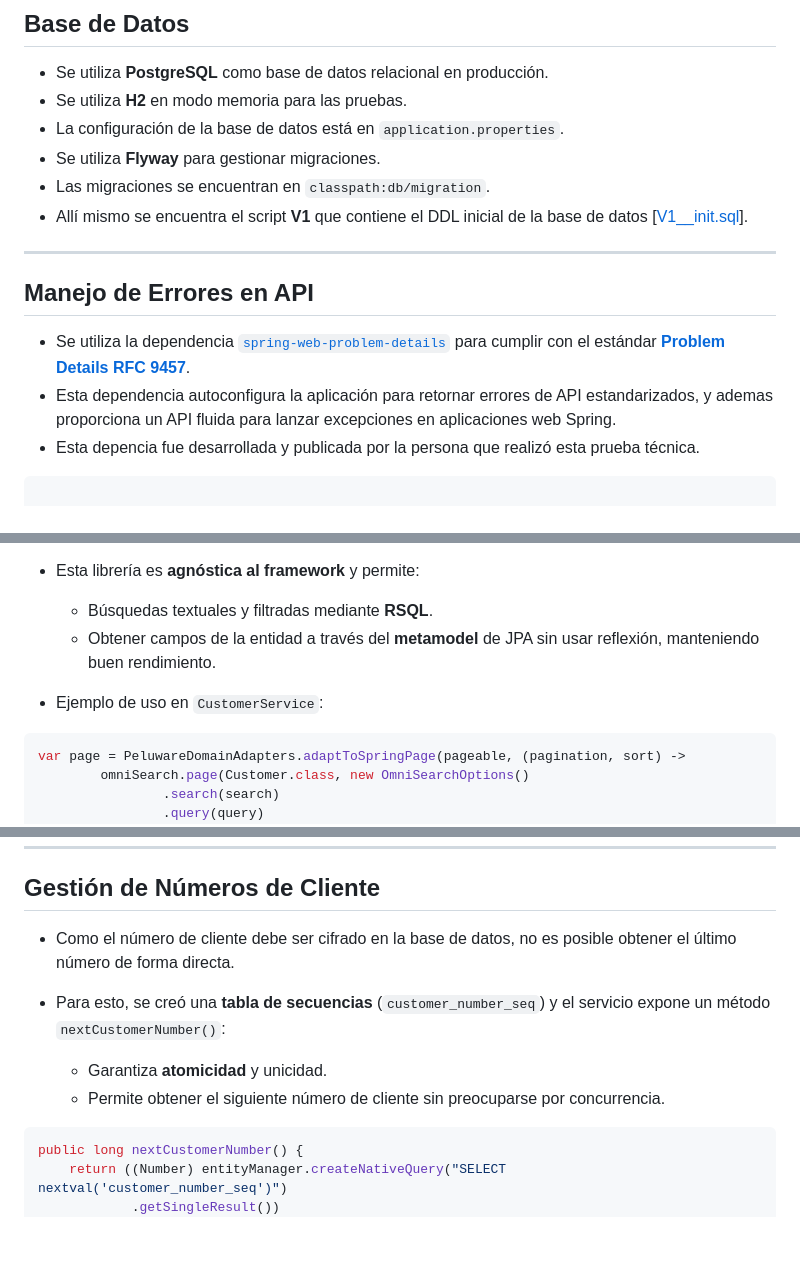
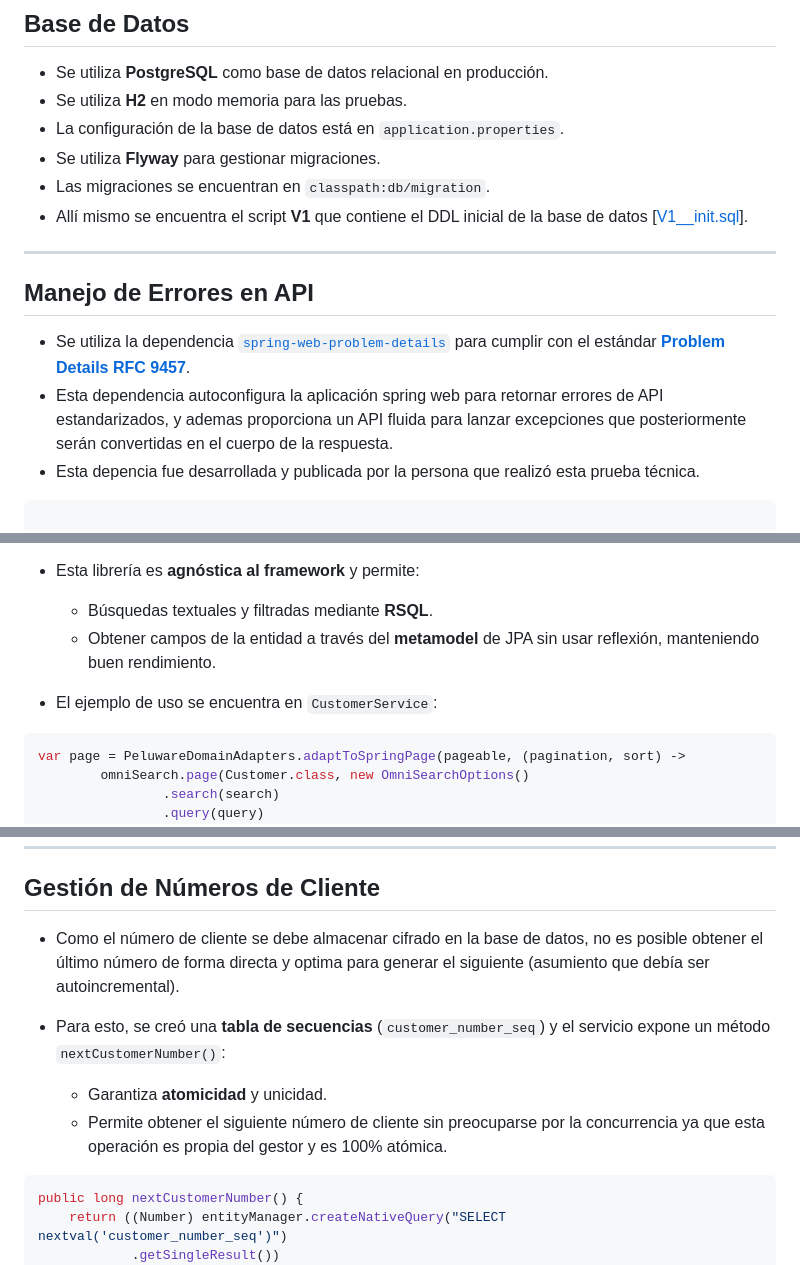
Before and after one commit to luidmidev/banco-internacional-prueba-tecnica, a Markdown page: docs/documentación-técnica-y-pruebas.md, 3 parts joined by grey strips. GitHub-like rendering; blank space fills up the shorter version.

````diff
--- a/docs/documentación-técnica-y-pruebas.md
+++ b/docs/documentación-técnica-y-pruebas.md
@@ -30,7 +30,7 @@ Este documento describe los detalles técnicos de la aplicación Banco Internaci
 ## Manejo de Errores en API
 
 * Se utiliza la dependencia [`spring-web-problem-details`](https://central.sonatype.com/artifact/com.peluware/spring-web-problem-details) para cumplir con el estándar **[Problem Details RFC 9457](https://www.rfc-editor.org/rfc/rfc9457.html)**.
-* Esta dependencia autoconfigura la aplicación para retornar errores de API estandarizados, y ademas proporciona un API fluida para lanzar excepciones en aplicaciones web Spring.
+* Esta dependencia autoconfigura la aplicación spring web para retornar errores de API estandarizados, y ademas proporciona un API fluida para lanzar excepciones que posteriormente serán convertidas en el cuerpo de la respuesta.
 * Esta depencia fue desarrollada y publicada por la persona que realizó esta prueba técnica.
 
 ```xml
@@ -53,7 +53,7 @@ Este documento describe los detalles técnicos de la aplicación Banco Internaci
     * Búsquedas textuales y filtradas mediante **RSQL**.
     * Obtener campos de la entidad a través del **metamodel** de JPA sin usar reflexión, manteniendo buen rendimiento.
 
-* Ejemplo de uso en `CustomerService`:
+* El ejemplo de uso se encuentra en `CustomerService`:
 
 ```java
 var page = PeluwareDomainAdapters.adaptToSpringPage(pageable, (pagination, sort) ->
@@ -84,11 +84,11 @@ private String customerNumber;
 
 ## Gestión de Números de Cliente
 
-* Como el número de cliente debe ser cifrado en la base de datos, no es posible obtener el último número de forma directa.
+* Como el número de cliente se debe almacenar cifrado en la base de datos, no es posible obtener el último número de forma directa y optima para generar el siguiente (asumiento que debía ser autoincremental).
 * Para esto, se creó una **tabla de secuencias** (`customer_number_seq`) y el servicio expone un método `nextCustomerNumber()`:
 
     * Garantiza **atomicidad** y unicidad.
-    * Permite obtener el siguiente número de cliente sin preocuparse por concurrencia.
+    * Permite obtener el siguiente número de cliente sin preocuparse por la concurrencia ya que esta operación es propia del gestor y es 100% atómica.
 
 ```java
 public long nextCustomerNumber() {
````
Also changed, not shown: other parts of docs/documentación-técnica-y-pruebas.md (+7 -7 lines).
